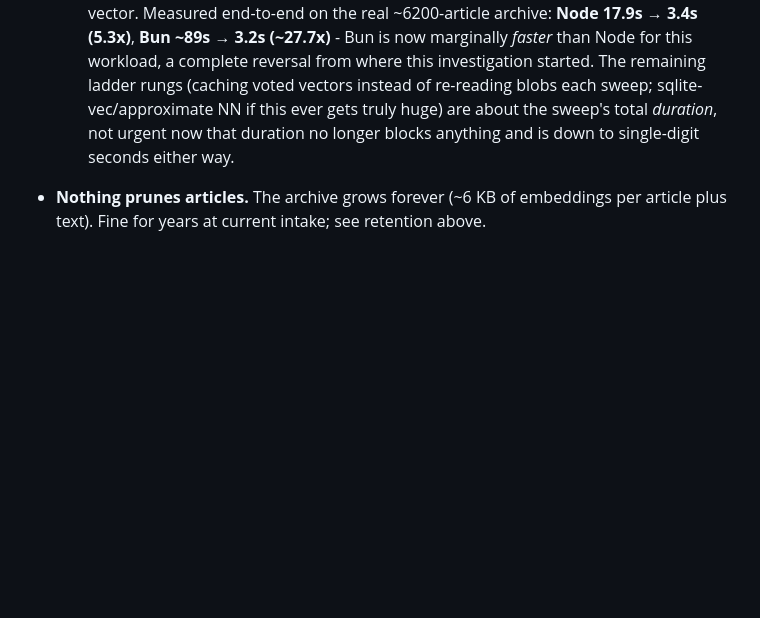
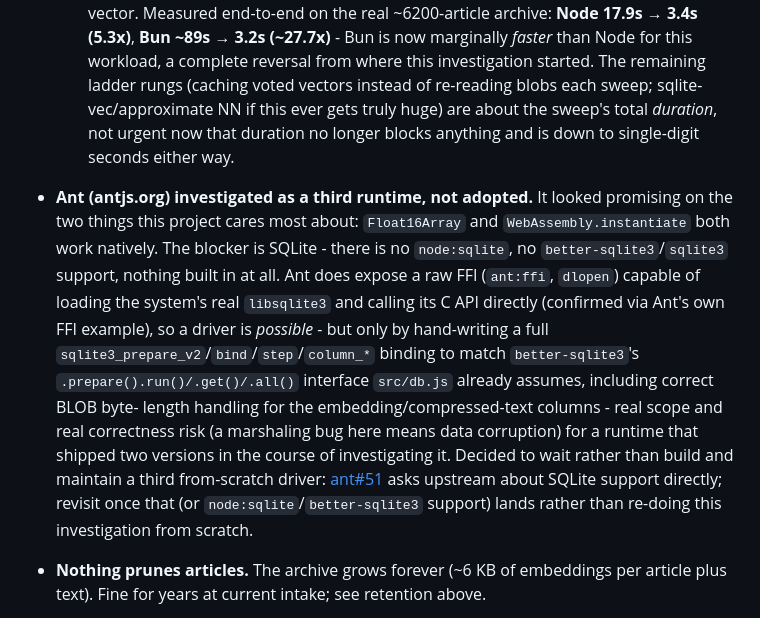
Before and after one commit to lapo-luchini/rssmart, a Markdown page: DESIGN.md, the part around the change. Drawn GitHub-style; blank space fills up the shorter version.

Commit message:
Note Ant (antjs.org) investigated as a third runtime, not adopted
Float16Array and WebAssembly.instantiate both work natively - genuinely
promising. Blocked on SQLite: no node:sqlite, no better-sqlite3/sqlite3
support, nothing built in. Ant does expose a raw FFI (ant:ffi, dlopen)
that can load the system's real libsqlite3 and call its C API
directly, confirmed via Ant's own FFI example, so a driver is possible
in principle - just only by hand-writing a full prepare/bind/step/
column_* binding to match better-sqlite3's interface, real scope and
real correctness risk for a runtime that shipped two versions in the
course of investigating it. Linked ant#51 (opened asking upstream about
this directly) to revisit if/when SQLite support lands there instead
of redoing this investigation from scratch.

Co-Authored-By: Claude Sonnet 5 <noreply@anthropic.com>

```diff
--- a/DESIGN.md
+++ b/DESIGN.md
@@ -795,6 +795,25 @@ Two paths, with very different scaling:
   the sweep's total *duration*, not urgent now that duration no
   longer blocks anything and is down to single-digit seconds either
   way.
+- **Ant (antjs.org) investigated as a third runtime, not adopted.** It
+  looked promising on the two things this project cares most about:
+  `Float16Array` and `WebAssembly.instantiate` both work natively.
+  The blocker is SQLite - there is no `node:sqlite`, no
+  `better-sqlite3`/`sqlite3` support, nothing built in at all. Ant does
+  expose a raw FFI (`ant:ffi`, `dlopen`) capable of loading the
+  system's real `libsqlite3` and calling its C API directly (confirmed
+  via Ant's own FFI example), so a driver is *possible* - but only by
+  hand-writing a full `sqlite3_prepare_v2`/`bind`/`step`/`column_*`
+  binding to match `better-sqlite3`'s `.prepare().run()/.get()/.all()`
+  interface `src/db.js` already assumes, including correct BLOB byte-
+  length handling for the embedding/compressed-text columns - real
+  scope and real correctness risk (a marshaling bug here means data
+  corruption) for a runtime that shipped two versions in the course of
+  investigating it. Decided to wait rather than build and maintain a
+  third from-scratch driver: [ant#51](https://github.com/theMackabu/ant/issues/51)
+  asks upstream about SQLite support directly; revisit once that (or
+  `node:sqlite`/`better-sqlite3` support) lands rather than re-doing
+  this investigation from scratch.
 - **Nothing prunes articles.** The archive grows forever (~6 KB of
   embeddings per article plus text). Fine for years at current intake;
   see retention above.
```
